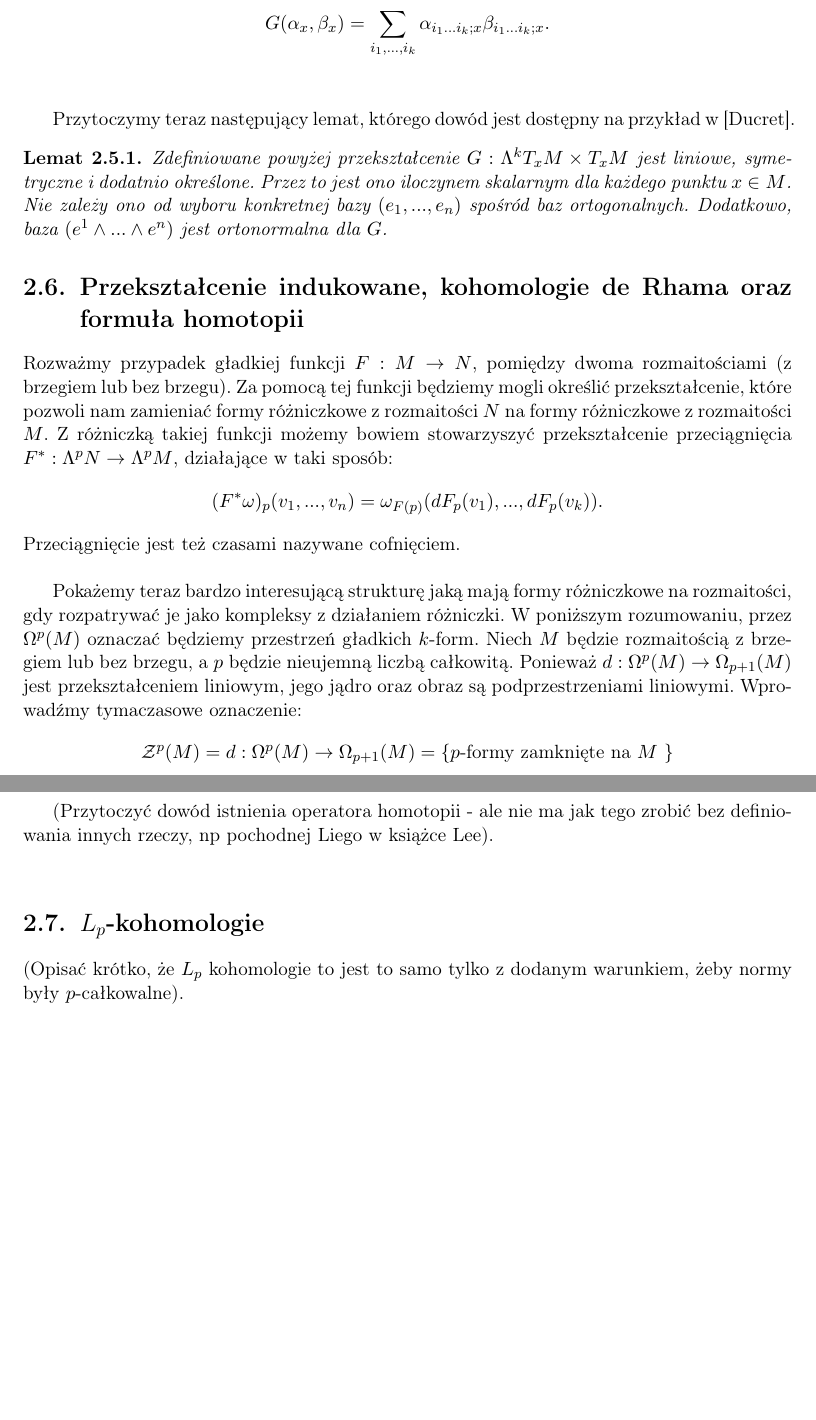
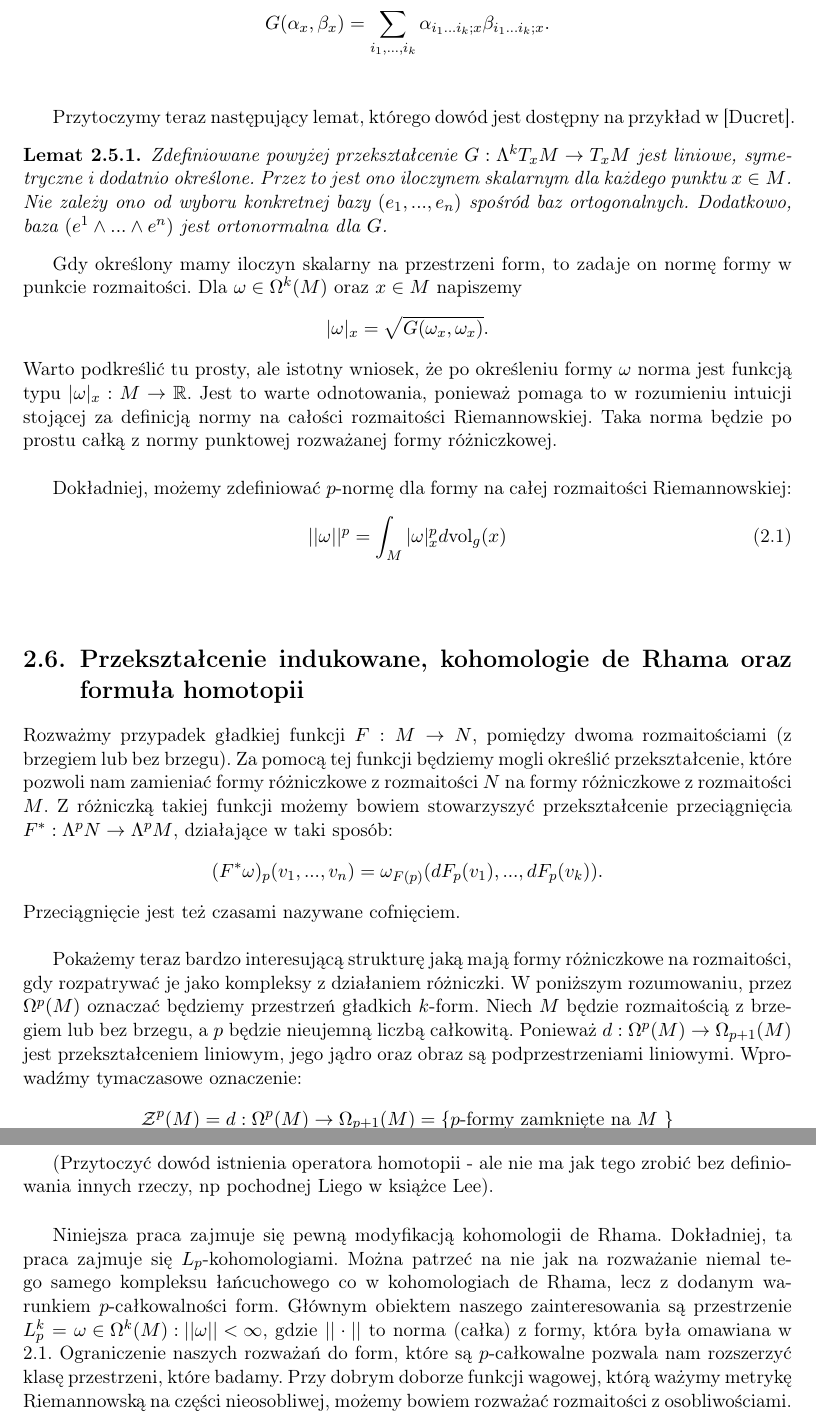
Before and after one commit to ghostFaceKillah/bs-thesis, a LaTeX thesis (main.tex): two parts of pages 14 and 16 of 25, joined at a grey line, cut so that both start at the same text, the shorter picture padded with empty space. Compiled offline with pdfLaTeX.

Commit message:
Pushing work

```diff
--- a/main.tex
+++ b/main.tex
@@ -437,7 +438,7 @@ Przytoczymy teraz następujący lemat, którego dowód jest dostępny na przykł
  w \cite{lausanne}.
 
 \begin{lemma}
-    Zdefiniowane powyżej przekształcenie $G: \Lambda^k T_x M \times T_x M $
+    Zdefiniowane powyżej przekształcenie $G: \Lambda^k T_x M \rightarrow T_x M $
     jest liniowe, symetryczne i dodatnio określone. Przez to jest ono iloczynem
     skalarnym dla każdego punktu $x \in M$.  Nie zależy ono od wyboru konkretnej bazy
     $(e_1, ..., e_n)$ spośród baz ortogonalnych.  Dodatkowo, baza
@@ -446,6 +447,25 @@ Przytoczymy teraz następujący lemat, którego dowód jest dostępny na przykł
 
 %% We can also give eqivalent definition using other terms ... ?? Może dopisać tutaj jeszcze z tego doktoratu
 %% o i tamto \\
+
+Gdy określony mamy iloczyn skalarny na przestrzeni form, to zadaje on
+normę formy w punkcie rozmaitości. Dla $\omega \in \Omega^k(M)$ oraz $x \in M$
+napiszemy
+\[
+    |\omega|_x = \sqrt{ G(\omega_x, \omega_x) }.
+\]
+Warto podkreślić tu prosty, ale istotny wniosek, że po określeniu formy $\omega$
+norma jest funkcją typu $| \omega |_x : M \rightarrow \mathbb{R} $. Jest to warte
+odnotowania, ponieważ pomaga to w rozumieniu intuicji stojącej za definicją normy
+na całości rozmaitości Riemannowskiej. Taka norma będzie po prostu całką
+z normy punktowej rozważanej formy różniczkowej. \\
+
+Dokładniej, możemy zdefiniować $p$-normę dla formy na całej rozmaitości
+Riemannowskiej:
+\begin{equation} \label{big-norm}
+  || \omega ||^p =  \int_M |\omega|_x^p d \text{vol}_g(x)
+\end{equation} \\
+
 
 
 \section{Przekształcenie indukowane, kohomologie de Rhama oraz formuła homotopii}
@@ -598,9 +618,17 @@ będzie spełniać stosowny warunek na danym poziomie.
 definiowania innych rzeczy, np pochodnej Liego w książce Lee). \\
 
 
-\section{$L_p$-kohomologie}
-(Opisać krótko, że $L_p$ kohomologie to jest to samo tylko z dodanym warunkiem,
-żeby normy były $p$-całkowalne).
+Niniejsza praca zajmuje się pewną modyfikacją kohomologii de Rhama.
+Dokładniej, ta praca zajmuje się $L_p$-kohomologiami. Można patrzeć
+na nie jak na rozważanie niemal tego samego kompleksu łańcuchowego co w
+kohomologiach de Rhama, lecz z dodanym warunkiem $p$-całkowalności form. Głównym
+obiektem naszego zainteresowania są przestrzenie
+$L_p^k = {\omega \in \Omega^k(M): ||\omega|| <\infty}$, gdzie $|| \cdot ||$
+to norma (całka) z formy, która była omawiana w \ref{big-norm}. Ograniczenie
+naszych rozważań do form, które są $p$-całkowalne pozwala nam rozszerzyć
+klasę przestrzeni, które badamy. Przy dobrym doborze funkcji wagowej, którą
+ważymy metrykę Riemannowską na części nieosobliwej, możemy
+bowiem rozważać rozmaitości z osobliwościami.\\
 
 
 \section{Uogólniona nierówność Hardy'ego}
```
Also changed, not shown: main.pdf, main.tex (37 more changed lines).
